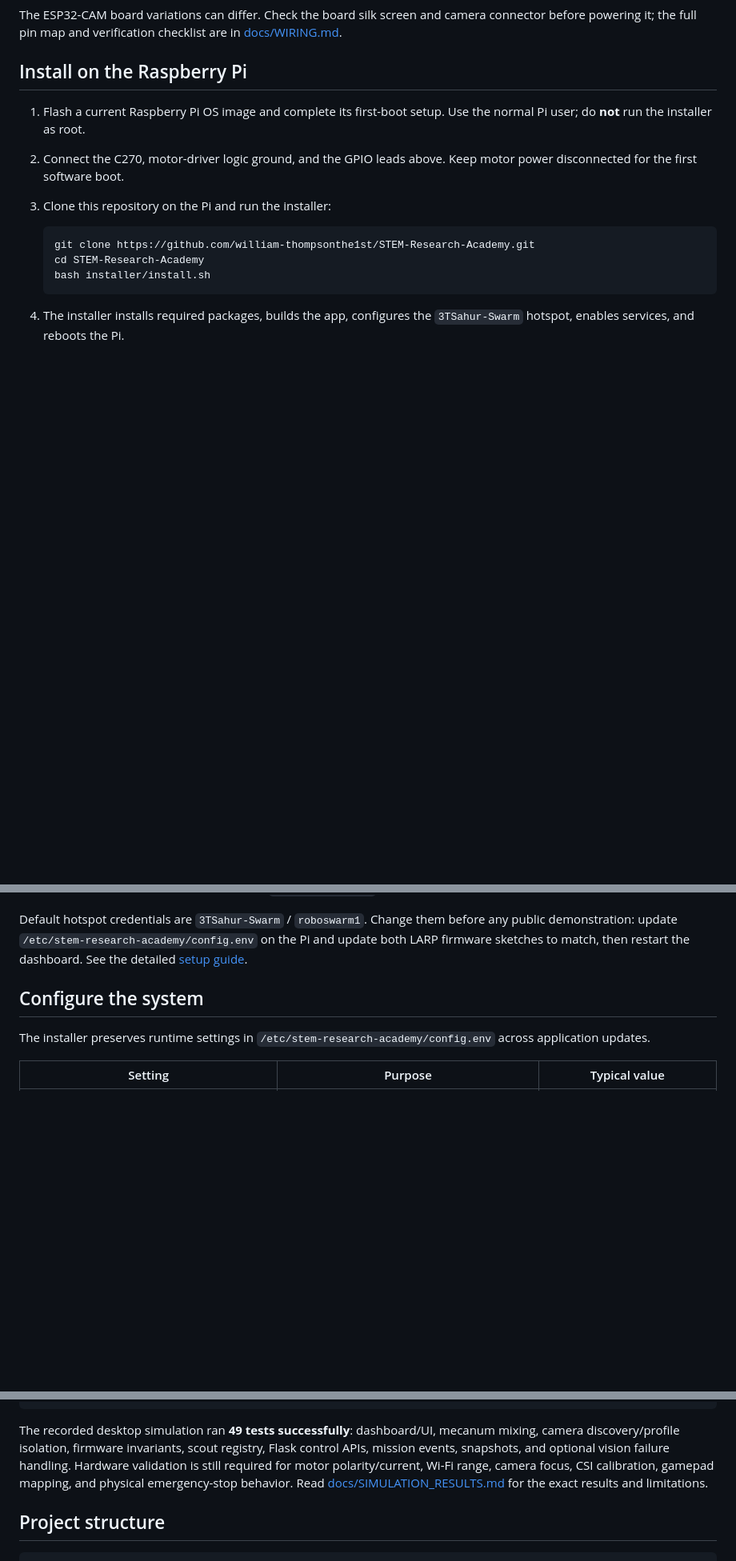
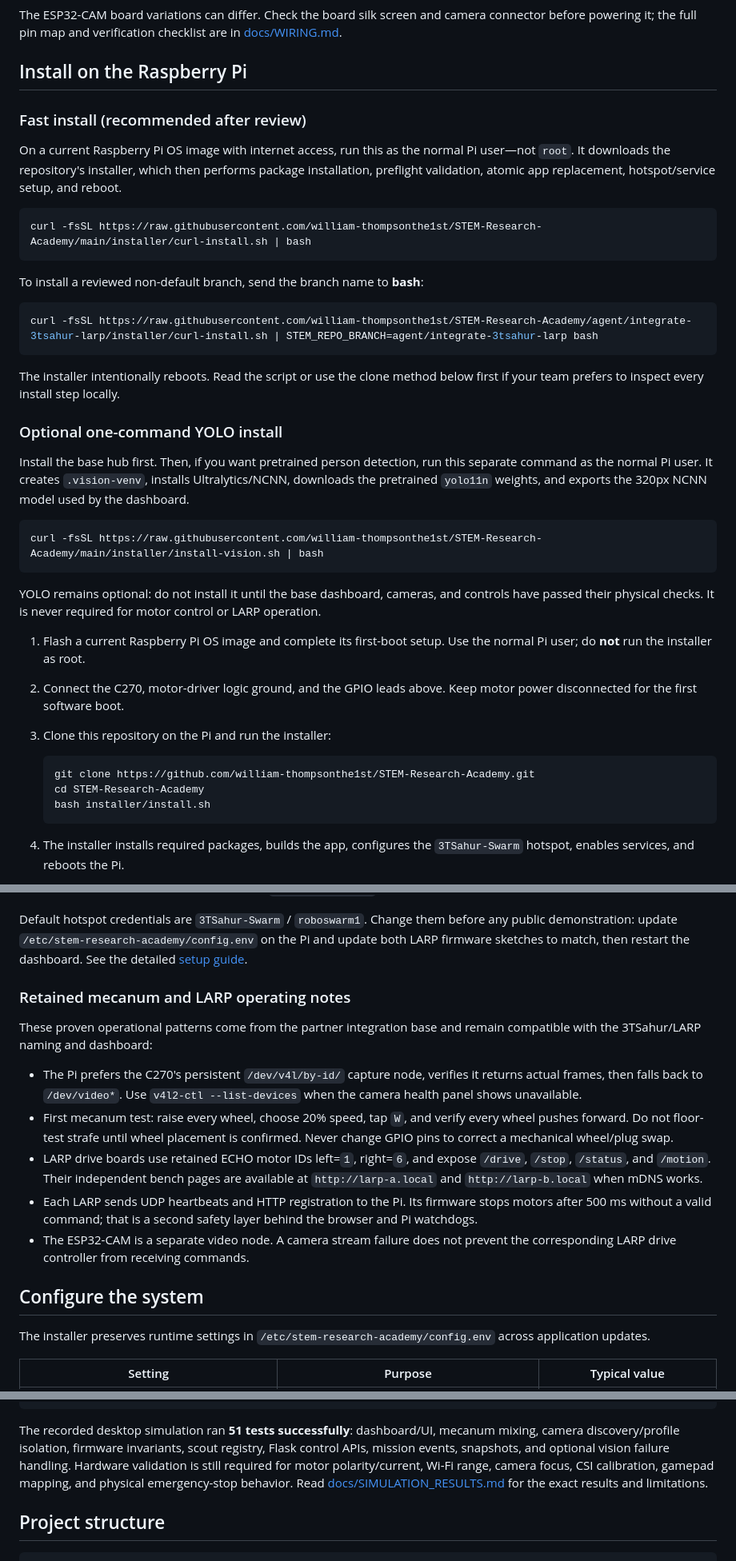
Before and after one commit to william-thompsonthe1st/STEM-Research-Academy, a Markdown page: README.md, 3 parts joined by grey strips. Shown at 80% size. Rendered like a GitHub page; blank space fills up the shorter version.

Commit message:
Add streamlined Pi install options

````diff
--- a/README.md
+++ b/README.md
@@ -208,6 +208,41 @@ The ESP32-CAM board variations can differ. Check the board silk screen and camer
 
 ## Install on the Raspberry Pi
 
+### Fast install (recommended after review)
+
+On a current Raspberry Pi OS image with internet access, run this as the
+normal Pi user—not `root`. It downloads the repository's installer, which
+then performs package installation, preflight validation, atomic app
+replacement, hotspot/service setup, and reboot.
+
+```bash
+curl -fsSL https://raw.githubusercontent.com/william-thompsonthe1st/STEM-Research-Academy/main/installer/curl-install.sh | bash
+```
+
+To install a reviewed non-default branch, send the branch name to **bash**:
+
+```bash
+curl -fsSL https://raw.githubusercontent.com/william-thompsonthe1st/STEM-Research-Academy/agent/integrate-3tsahur-larp/installer/curl-install.sh | STEM_REPO_BRANCH=agent/integrate-3tsahur-larp bash
+```
+
+The installer intentionally reboots. Read the script or use the clone method
+below first if your team prefers to inspect every install step locally.
+
+### Optional one-command YOLO install
+
+Install the base hub first. Then, if you want pretrained person detection,
+run this separate command as the normal Pi user. It creates `.vision-venv`,
+installs Ultralytics/NCNN, downloads the pretrained `yolo11n` weights, and
+exports the 320px NCNN model used by the dashboard.
+
+```bash
+curl -fsSL https://raw.githubusercontent.com/william-thompsonthe1st/STEM-Research-Academy/main/installer/install-vision.sh | bash
+```
+
+YOLO remains optional: do not install it until the base dashboard, cameras,
+and controls have passed their physical checks. It is never required for motor
+control or LARP operation.
+
 1. Flash a current Raspberry Pi OS image and complete its first-boot setup. Use the normal Pi user; do **not** run the installer as root.
 2. Connect the C270, motor-driver logic ground, and the GPIO leads above. Keep motor power disconnected for the first software boot.
 3. Clone this repository on the Pi and run the installer:
@@ -222,6 +257,27 @@ The ESP32-CAM board variations can differ. Check the board silk screen and camer
 5. Join the hotspot, open the dashboard at `http://10.42.0.1`, and test motors with the robot elevated.
 
 Default hotspot credentials are `3TSahur-Swarm` / `roboswarm1`. Change them before any public demonstration: update `/etc/stem-research-academy/config.env` on the Pi and update both LARP firmware sketches to match, then restart the dashboard. See the detailed [setup guide](docs/SETUP.md).
+
+### Retained mecanum and LARP operating notes
+
+These proven operational patterns come from the partner integration base and
+remain compatible with the 3TSahur/LARP naming and dashboard:
+
+- The Pi prefers the C270's persistent `/dev/v4l/by-id/` capture node, verifies
+  it returns actual frames, then falls back to `/dev/video*`. Use
+  `v4l2-ctl --list-devices` when the camera health panel shows unavailable.
+- First mecanum test: raise every wheel, choose 20% speed, tap `W`, and verify
+  every wheel pushes forward. Do not floor-test strafe until wheel placement is
+  confirmed. Never change GPIO pins to correct a mechanical wheel/plug swap.
+- LARP drive boards use retained ECHO motor IDs left=`1`, right=`6`, and expose
+  `/drive`, `/stop`, `/status`, and `/motion`. Their independent bench pages
+  are available at `http://larp-a.local` and `http://larp-b.local` when mDNS
+  works.
+- Each LARP sends UDP heartbeats and HTTP registration to the Pi. Its firmware
+  stops motors after 500 ms without a valid command; that is a second safety
+  layer behind the browser and Pi watchdogs.
+- The ESP32-CAM is a separate video node. A camera stream failure does not
+  prevent the corresponding LARP drive controller from receiving commands.
 
 ## Configure the system
 
@@ -336,7 +392,7 @@ pip install -r requirements.txt
 python -m unittest discover -s tests -v
 ```
 
-The recorded desktop simulation ran **49 tests successfully**: dashboard/UI,
+The recorded desktop simulation ran **51 tests successfully**: dashboard/UI,
 mecanum mixing, camera discovery/profile isolation, firmware invariants,
 scout registry, Flask control APIs, mission events, snapshots, and optional
 vision failure handling. Hardware validation is still required for motor
````
